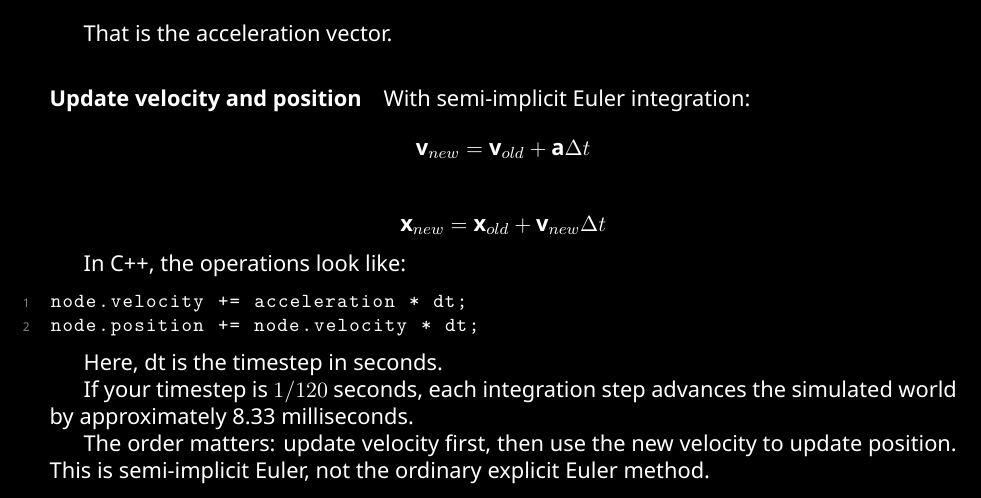
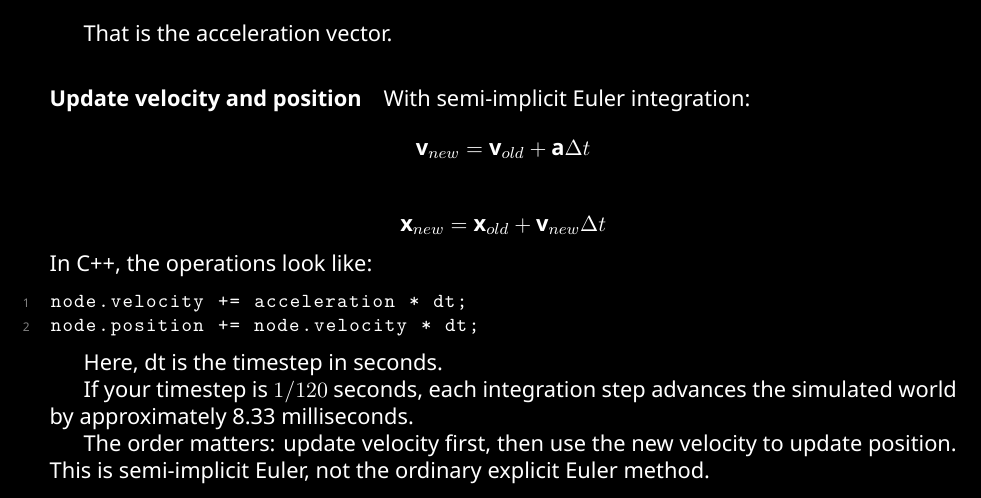
Before and after one commit to Solomon-DbW/SoloPhysics, a LaTeX document (docs/Node.tex): part of page 2 of 2, cut so that both start at the same text. The pictures show the PDF file docs/Node.pdf that the author committed with the source.

Commit message:
Vector3D

```diff
--- a/docs/Node.tex
+++ b/docs/Node.tex
@@ -146,7 +146,7 @@ With semi-implicit Euler integration:
 \mathbf{x}_{new}=\mathbf{x}_{old}+\mathbf{v}_{new}\Delta t
 \]
 
-In C++, the operations look like:
+\noindent In C++, the operations look like:
 
 \begin{lstlisting}
 node.velocity += acceleration * dt;
```
Also changed, not shown: docs/Node.pdf, 6 other files.
